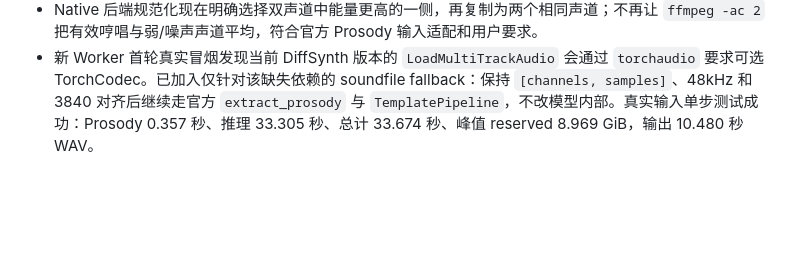
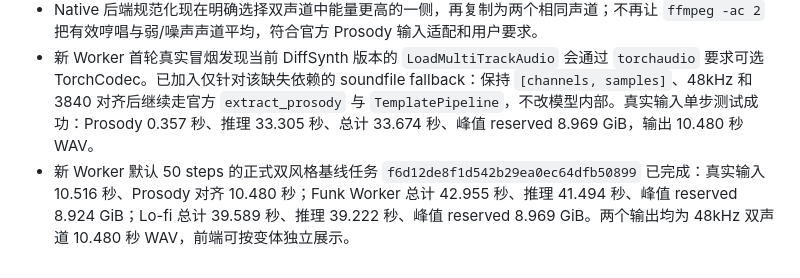
Before and after one commit to h3art410r/hum2midi, a Markdown page: docs/MEMORY.md, the part around the change. GitHub-like rendering; blank space fills up the shorter version.

Commit message:
record official native baseline

```diff
--- a/docs/MEMORY.md
+++ b/docs/MEMORY.md
@@ -147,3 +147,4 @@
 - 手机上传补充了文件名编码：前端用 `encodeURIComponent` 发送 `X-Audio-Filename`，后端解码后再取扩展名，避免中文文件名让浏览器在发请求前抛出无响应错误。
 - Native 后端规范化现在明确选择双声道中能量更高的一侧，再复制为两个相同声道；不再让 `ffmpeg -ac 2` 把有效哼唱与弱/噪声声道平均，符合官方 Prosody 输入适配和用户要求。
 - 新 Worker 首轮真实冒烟发现当前 DiffSynth 版本的 `LoadMultiTrackAudio` 会通过 `torchaudio` 要求可选 TorchCodec。已加入仅针对该缺失依赖的 soundfile fallback：保持 `[channels, samples]`、48kHz 和 3840 对齐后继续走官方 `extract_prosody` 与 `TemplatePipeline`，不改模型内部。真实输入单步测试成功：Prosody 0.357 秒、推理 33.305 秒、总计 33.674 秒、峰值 reserved 8.969 GiB，输出 10.480 秒 WAV。
+- 新 Worker 默认 50 steps 的正式双风格基线任务 `f6d12de8f1d542b29ea0ec64dfb50899` 已完成：真实输入 10.516 秒、Prosody 对齐 10.480 秒；Funk Worker 总计 42.955 秒、推理 41.494 秒、峰值 reserved 8.924 GiB；Lo-fi 总计 39.589 秒、推理 39.222 秒、峰值 reserved 8.969 GiB。两个输出均为 48kHz 双声道 10.480 秒 WAV，前端可按变体独立展示。
```
